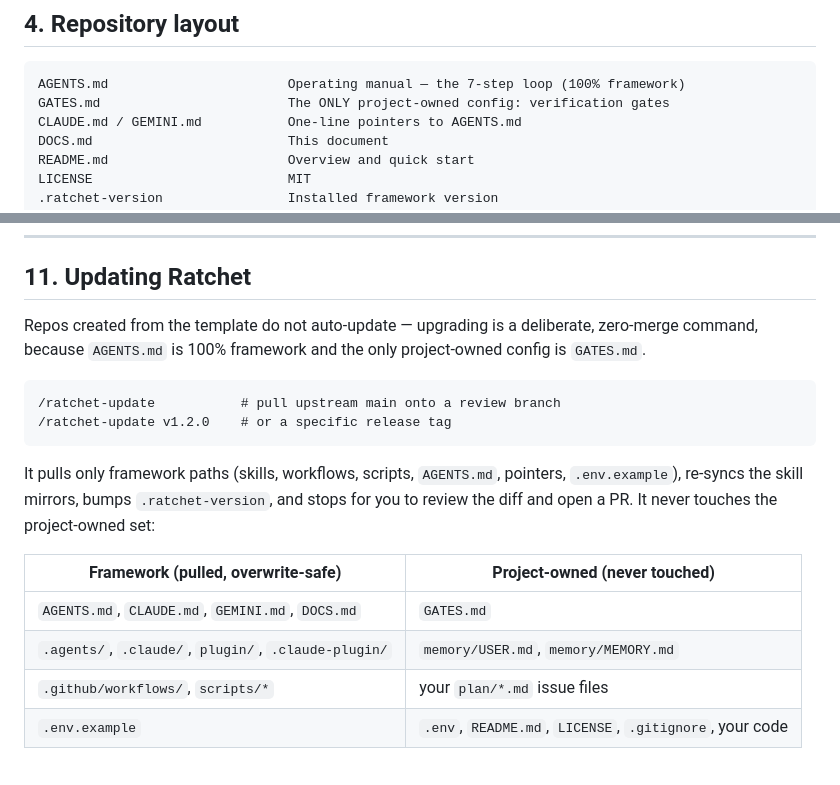
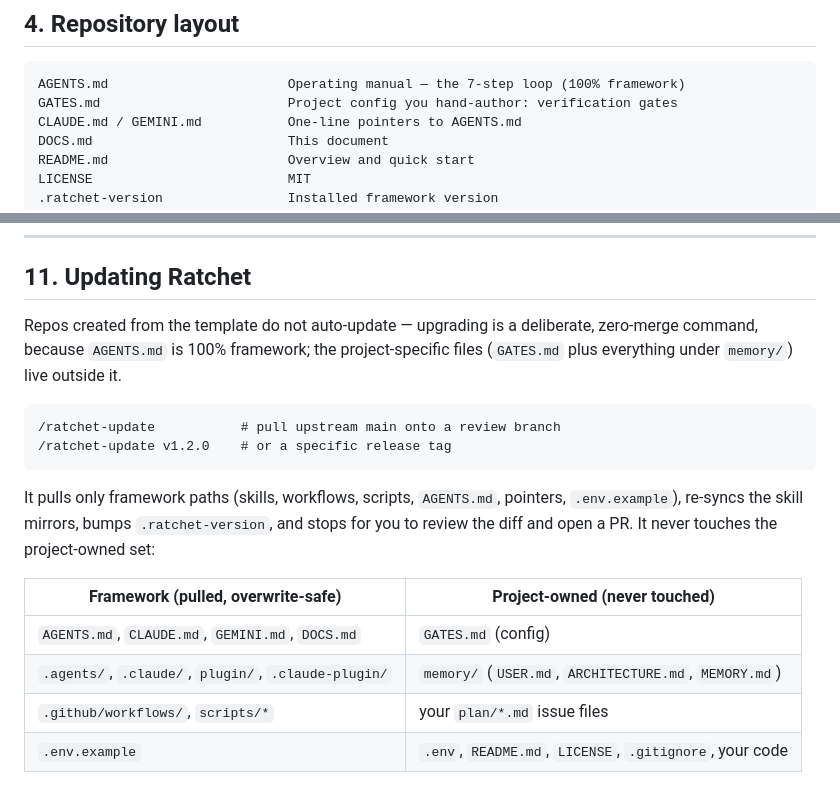
Before and after one commit to praveenvijayan/Ratchet, a Markdown page: DOCS.md, 2 parts joined by grey strips. Drawn GitHub-style.

````diff
--- a/DOCS.md
+++ b/DOCS.md
@@ -126,7 +126,7 @@ identically everywhere.
 
 ```
 AGENTS.md                       Operating manual — the 7-step loop (100% framework)
-GATES.md                        The ONLY project-owned config: verification gates
+GATES.md                        Project config you hand-author: verification gates
 CLAUDE.md / GEMINI.md           One-line pointers to AGENTS.md
 DOCS.md                         This document
 README.md                       Overview and quick start
@@ -421,8 +421,8 @@ gitignored; only `.env.example` is committed.
 ## 11. Updating Ratchet
 
 Repos created from the template do not auto-update — upgrading is a deliberate,
-zero-merge command, because `AGENTS.md` is 100% framework and the only
-project-owned config is `GATES.md`.
+zero-merge command, because `AGENTS.md` is 100% framework; the project-specific
+files (`GATES.md` plus everything under `memory/`) live outside it.
 
 ```
 /ratchet-update           # pull upstream main onto a review branch
@@ -436,8 +436,8 @@ project-owned set:
 
 | Framework (pulled, overwrite-safe) | Project-owned (never touched) |
 |------------------------------------|-------------------------------|
-| `AGENTS.md`, `CLAUDE.md`, `GEMINI.md`, `DOCS.md` | `GATES.md` |
-| `.agents/`, `.claude/`, `plugin/`, `.claude-plugin/` | `memory/USER.md`, `memory/MEMORY.md` |
+| `AGENTS.md`, `CLAUDE.md`, `GEMINI.md`, `DOCS.md` | `GATES.md` (config) |
+| `.agents/`, `.claude/`, `plugin/`, `.claude-plugin/` | `memory/` (`USER.md`, `ARCHITECTURE.md`, `MEMORY.md`) |
 | `.github/workflows/`, `scripts/*` | your `plan/*.md` issue files |
 | `.env.example` | `.env`, `README.md`, `LICENSE`, `.gitignore`, your code |
 
````
Also changed, not shown: AGENTS.md (+7 -4 lines), README.md (+7 -4 lines).
